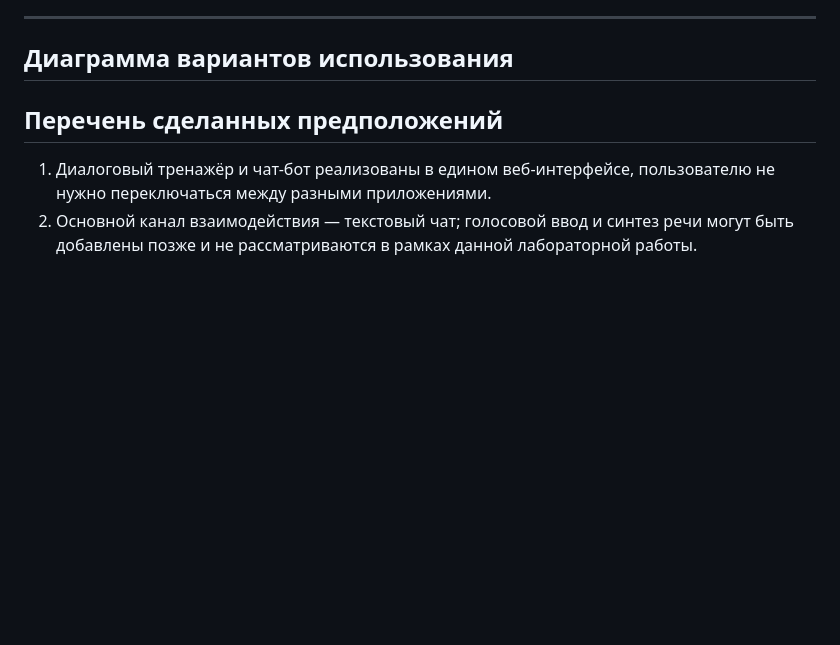
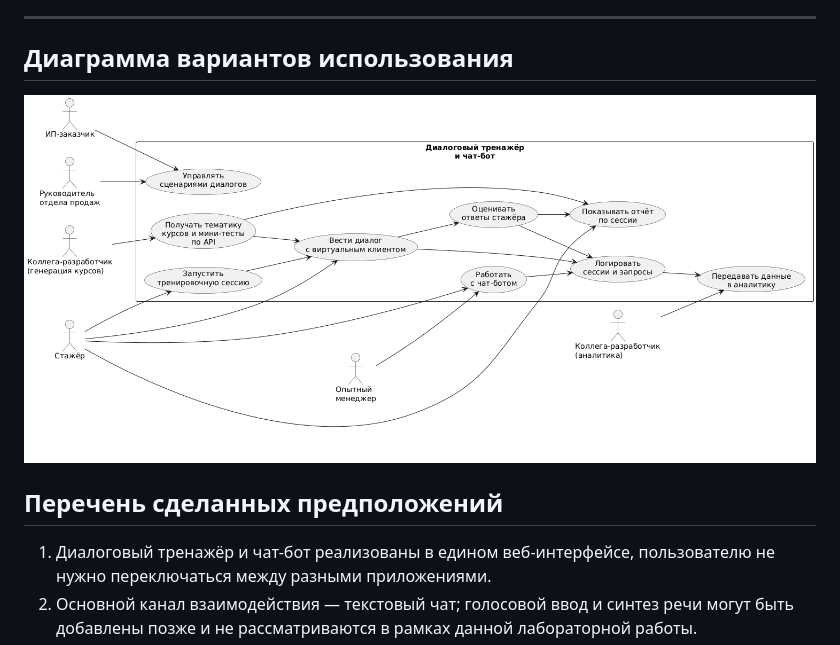
Before and after one commit to veronikaKharit/-.-, a Markdown page: lab Work №1/lab1_student2_trainer_bot.md, the part around the change. Drawn GitHub-style; blank space fills up the shorter version.

```diff
--- a/lab Work №1/lab1_student2_trainer_bot.md
+++ b/lab Work №1/lab1_student2_trainer_bot.md
@@ -89,6 +89,7 @@
 
 ## Диаграмма вариантов использования
 
+![Диаграмма вариантов использования](Диаграмма.png)
 
 ## Перечень сделанных предположений
 
```
